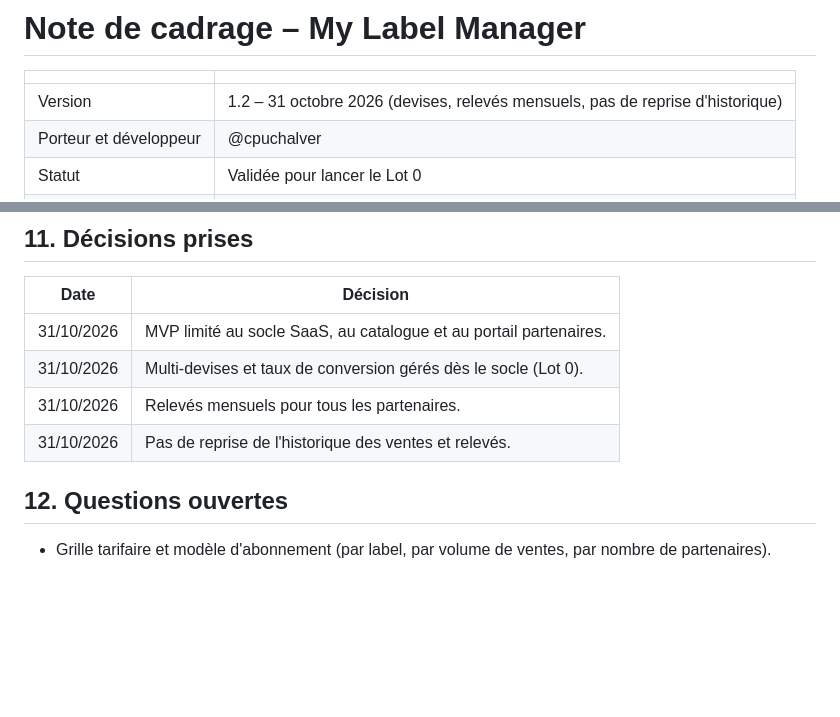
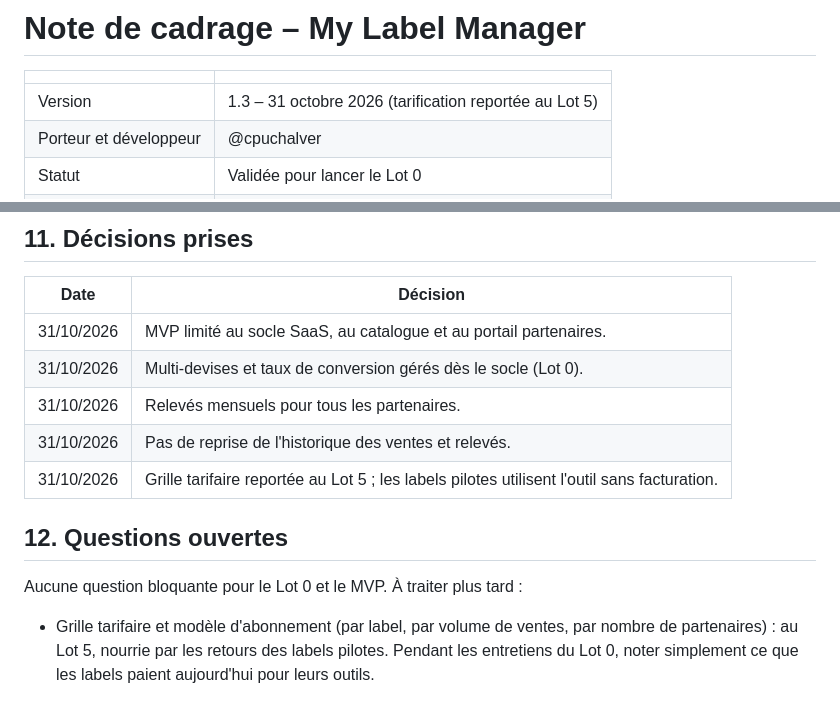
Before and after one commit to cpuchalver/my-label-manager, a Markdown page: docs/cadrage.md, 2 parts joined by grey strips. GitHub-like rendering; blank space fills up the shorter version.

Commit message:
Cadrage v1.3 : grille tarifaire reportée au Lot 5
Co-Authored-By: Claude Opus 5.5 <noreply@anthropic.com>
Claude-Session: https://claude.ai/code/session_019mDuArJNXqWq1c1ESqhLk7

```diff
--- a/docs/cadrage.md
+++ b/docs/cadrage.md
@@ -2,7 +2,7 @@
 
 | | |
 |---|---|
-| Version | 1.2 – 31 octobre 2026 (devises, relevés mensuels, pas de reprise d'historique) |
+| Version | 1.3 – 31 octobre 2026 (tarification reportée au Lot 5) |
 | Porteur et développeur | @cpuchalver |
 | Statut | Validée pour lancer le Lot 0 |
 | Suivi | [Issues](https://github.com/cpuchalver/my-label-manager/issues) · [Jalons](https://github.com/cpuchalver/my-label-manager/milestones) |
@@ -164,7 +164,10 @@ Jalons clés :
 | 31/10/2026 | Multi-devises et taux de conversion gérés dès le socle (Lot 0). |
 | 31/10/2026 | Relevés mensuels pour tous les partenaires. |
 | 31/10/2026 | Pas de reprise de l'historique des ventes et relevés. |
+| 31/10/2026 | Grille tarifaire reportée au Lot 5 ; les labels pilotes utilisent l'outil sans facturation. |
 
 ## 12. Questions ouvertes
 
-- Grille tarifaire et modèle d'abonnement (par label, par volume de ventes, par nombre de partenaires).
+Aucune question bloquante pour le Lot 0 et le MVP. À traiter plus tard :
+
+- Grille tarifaire et modèle d'abonnement (par label, par volume de ventes, par nombre de partenaires) : au Lot 5, nourrie par les retours des labels pilotes. Pendant les entretiens du Lot 0, noter simplement ce que les labels paient aujourd'hui pour leurs outils.
```
